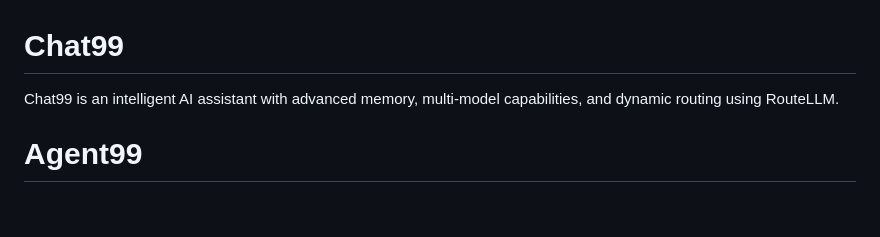
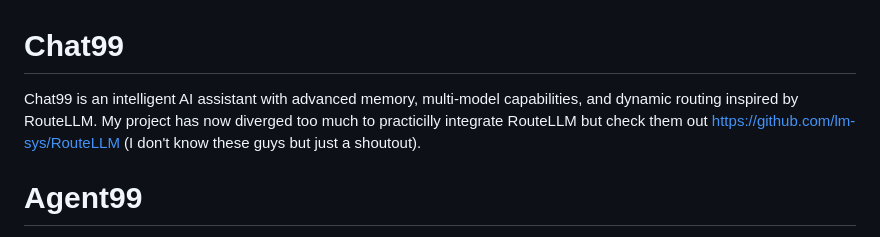
Before and after one commit to GaryOcean428/Agent99, a Markdown page: README.md, the part around the change. GitHub-like rendering; blank space fills up the shorter version.

Commit message:
chore: Update README.md with project divergence information

```diff
--- a/README.md
+++ b/README.md
@@ -1,6 +1,6 @@
 # Chat99
 
-Chat99 is an intelligent AI assistant with advanced memory, multi-model capabilities, and dynamic routing using RouteLLM.
+Chat99 is an intelligent AI assistant with advanced memory, multi-model capabilities, and dynamic routing inspired by RouteLLM. My project has now diverged too much to practicilly integrate RouteLLM but check them out https://github.com/lm-sys/RouteLLM (I don't know these guys but just a shoutout).
 
 # Agent99
 
```
